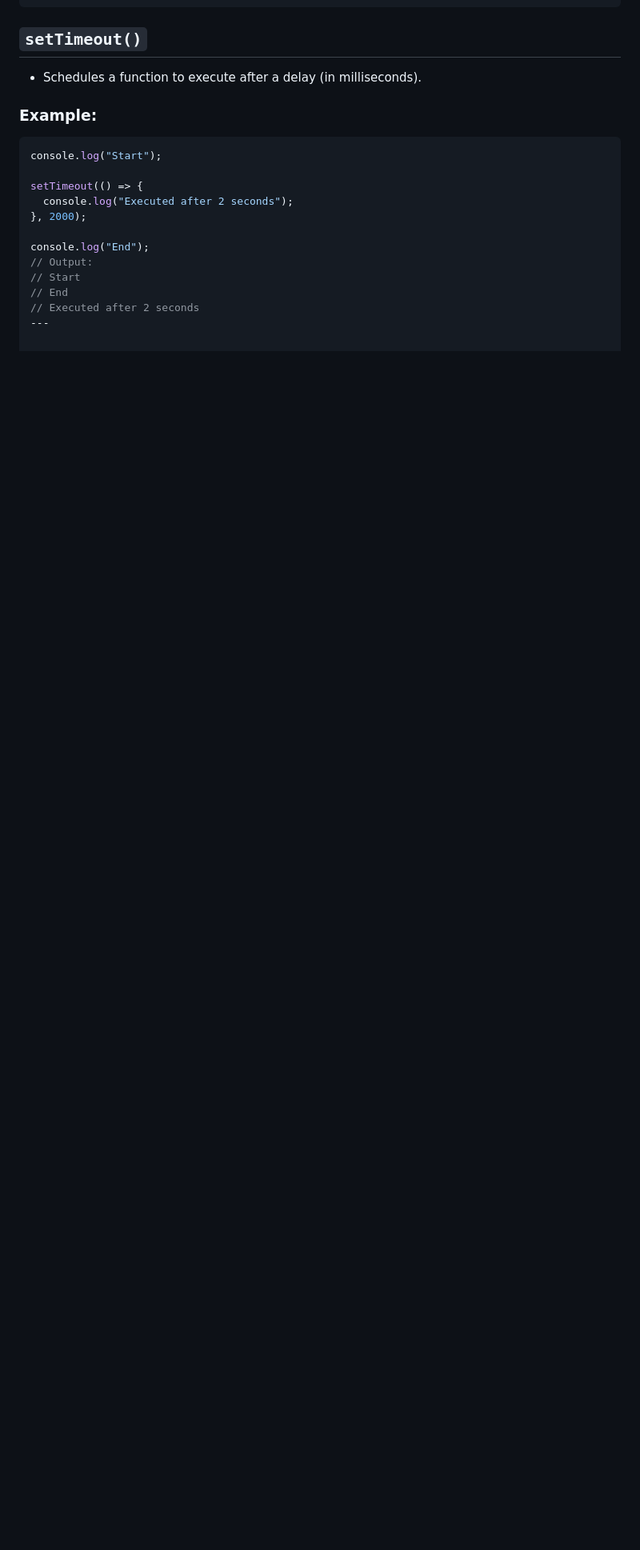
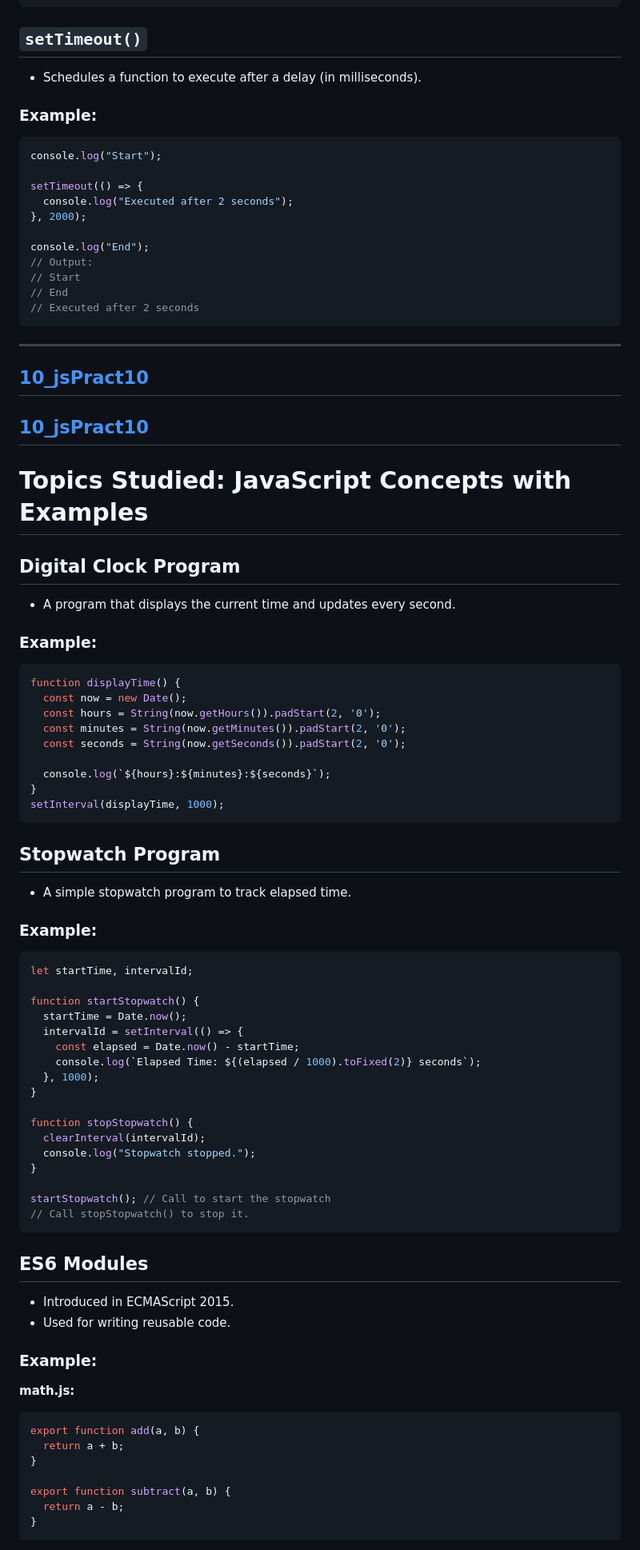
Before and after one commit to Mohitachourase28/JavaScript-Learn, a Markdown page: README.md, the part around the change printed below. Shown: that part at 80% size. GitHub-like rendering; blank space fills up the shorter version.

Commit message:
Add file name  10_jsPract10

````diff
--- a/README.md
+++ b/README.md
@@ -898,4 +898,67 @@ console.log("End");
 // Start
 // End
 // Executed after 2 seconds
+```
 ---
+
+## [10_jsPract10](./10_jsPract10/script.js)
+## [10_jsPract10](./10_jsPract10/mathUtil.js)
+
+# Topics Studied: JavaScript Concepts with Examples
+
+## Digital Clock Program
+- A program that displays the current time and updates every second.
+
+### Example:
+```javascript
+function displayTime() {
+  const now = new Date();
+  const hours = String(now.getHours()).padStart(2, '0');
+  const minutes = String(now.getMinutes()).padStart(2, '0');
+  const seconds = String(now.getSeconds()).padStart(2, '0');
+
+  console.log(`${hours}:${minutes}:${seconds}`);
+}
+setInterval(displayTime, 1000);
+```
+
+## Stopwatch Program
+- A simple stopwatch program to track elapsed time.
+
+### Example:
+```javascript
+let startTime, intervalId;
+
+function startStopwatch() {
+  startTime = Date.now();
+  intervalId = setInterval(() => {
+    const elapsed = Date.now() - startTime;
+    console.log(`Elapsed Time: ${(elapsed / 1000).toFixed(2)} seconds`);
+  }, 1000);
+}
+
+function stopStopwatch() {
+  clearInterval(intervalId);
+  console.log("Stopwatch stopped.");
+}
+
+startStopwatch(); // Call to start the stopwatch
+// Call stopStopwatch() to stop it.
+```
+
+## ES6 Modules
+- Introduced in ECMAScript 2015.
+- Used for writing reusable code.
+
+### Example:
+**math.js:**
+```javascript
+export function add(a, b) {
+  return a + b;
+}
+
+export function subtract(a, b) {
+  return a - b;
+}
+```
+
````
Also changed, not shown: other parts of README.md (+123 -0 lines).
